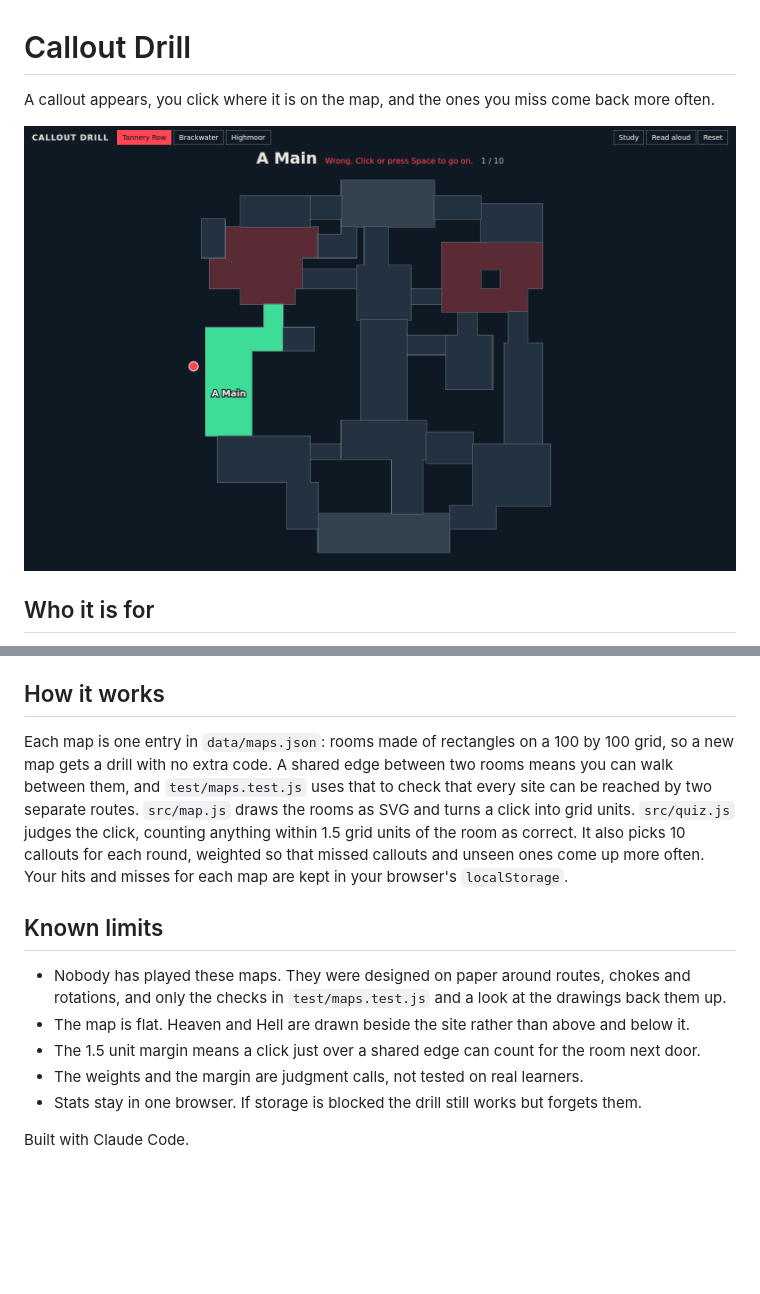
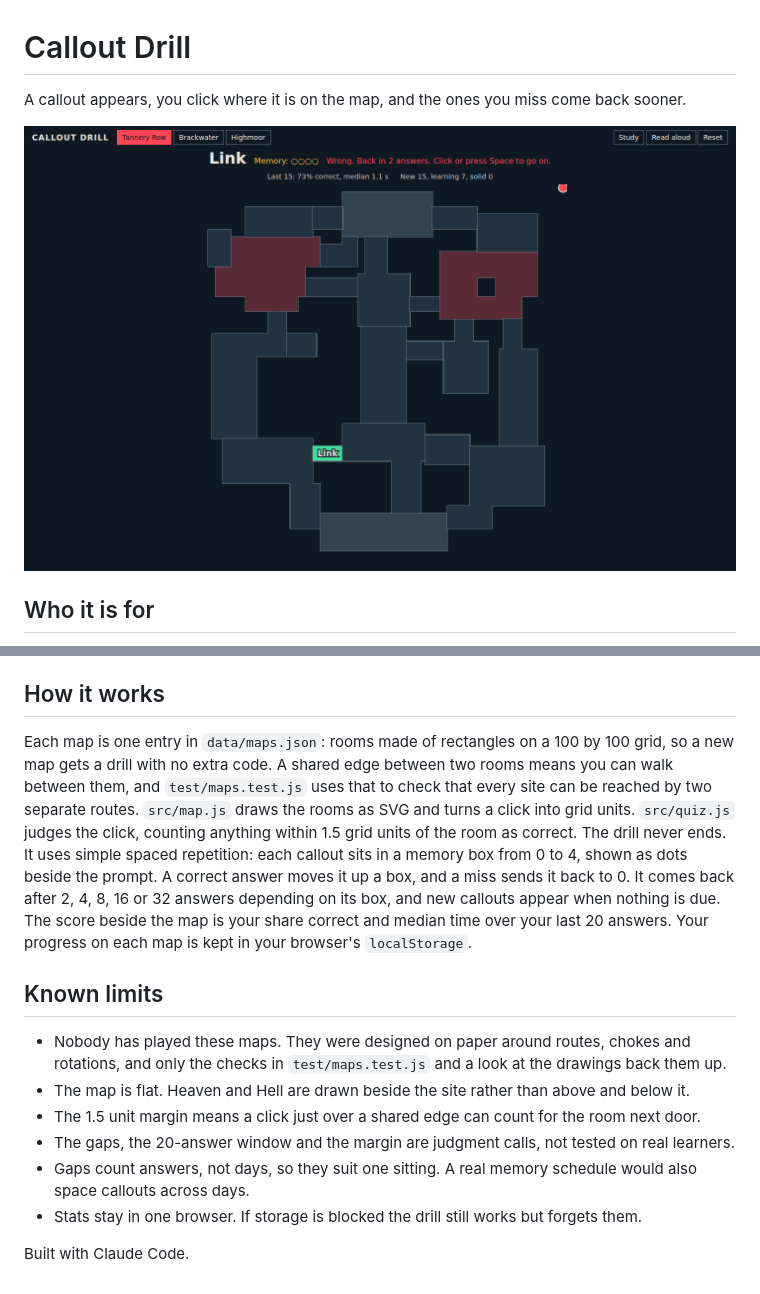
Before and after one commit to JadonJZhu/callout-drill, a Markdown page: README.md, 2 parts joined by grey strips. Rendered like a GitHub page; pictures changed too: docs/screenshot.png; blank space fills up the shorter version.

```diff
--- a/README.md
+++ b/README.md
@@ -1,6 +1,6 @@
 # Callout Drill
 
-A callout appears, you click where it is on the map, and the ones you miss come back more often.
+A callout appears, you click where it is on the map, and the ones you miss come back sooner.
 
 ![Callout Drill after a wrong answer](docs/screenshot.png)
 
@@ -30,14 +30,15 @@ npm run smoke
 
 ## How it works
 
-Each map is one entry in `data/maps.json`: rooms made of rectangles on a 100 by 100 grid, so a new map gets a drill with no extra code. A shared edge between two rooms means you can walk between them, and `test/maps.test.js` uses that to check that every site can be reached by two separate routes. `src/map.js` draws the rooms as SVG and turns a click into grid units. `src/quiz.js` judges the click, counting anything within 1.5 grid units of the room as correct. It also picks 10 callouts for each round, weighted so that missed callouts and unseen ones come up more often. Your hits and misses for each map are kept in your browser's `localStorage`.
+Each map is one entry in `data/maps.json`: rooms made of rectangles on a 100 by 100 grid, so a new map gets a drill with no extra code. A shared edge between two rooms means you can walk between them, and `test/maps.test.js` uses that to check that every site can be reached by two separate routes. `src/map.js` draws the rooms as SVG and turns a click into grid units. `src/quiz.js` judges the click, counting anything within 1.5 grid units of the room as correct. The drill never ends. It uses simple spaced repetition: each callout sits in a memory box from 0 to 4, shown as dots beside the prompt. A correct answer moves it up a box, and a miss sends it back to 0. It comes back after 2, 4, 8, 16 or 32 answers depending on its box, and new callouts appear when nothing is due. The score beside the map is your share correct and median time over your last 20 answers. Your progress on each map is kept in your browser's `localStorage`.
 
 ## Known limits
 
 - Nobody has played these maps. They were designed on paper around routes, chokes and rotations, and only the checks in `test/maps.test.js` and a look at the drawings back them up.
 - The map is flat. Heaven and Hell are drawn beside the site rather than above and below it.
 - The 1.5 unit margin means a click just over a shared edge can count for the room next door.
-- The weights and the margin are judgment calls, not tested on real learners.
+- The gaps, the 20-answer window and the margin are judgment calls, not tested on real learners.
+- Gaps count answers, not days, so they suit one sitting. A real memory schedule would also space callouts across days.
 - Stats stay in one browser. If storage is blocked the drill still works but forgets them.
 
 Built with Claude Code.
```
Also changed, not shown: 7 other files.
